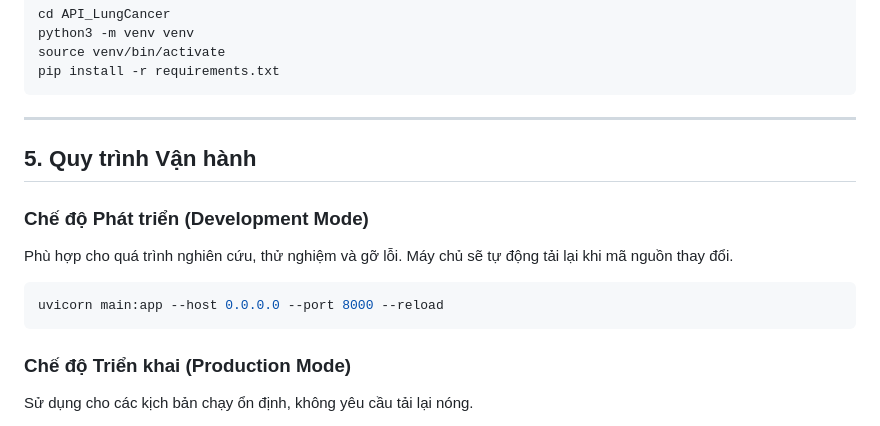
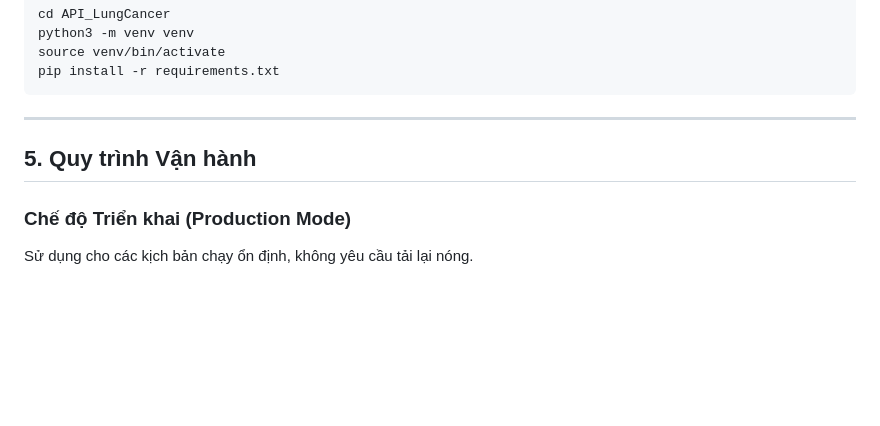
Before and after one commit to baokhanh546123/API_LungCancer, a Markdown page: README_vi.md, the part around the change. GitHub-like rendering; blank space fills up the shorter version.

````diff
--- a/README_vi.md
+++ b/README_vi.md
@@ -117,14 +117,6 @@ pip install -r requirements.txt
 
 ## 5. Quy trình Vận hành
 
-### Chế độ Phát triển (Development Mode)
-
-Phù hợp cho quá trình nghiên cứu, thử nghiệm và gỡ lỗi. Máy chủ sẽ tự động tải lại khi mã nguồn thay đổi.
-
-```bash
-uvicorn main:app --host 0.0.0.0 --port 8000 --reload
-```
-
 ### Chế độ Triển khai (Production Mode)
 
 Sử dụng cho các kịch bản chạy ổn định, không yêu cầu tải lại nóng.
````
